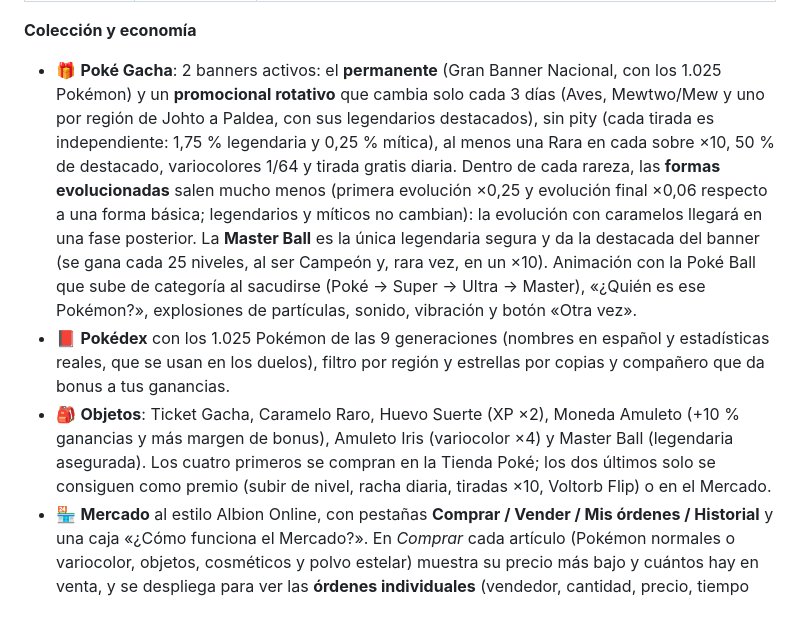
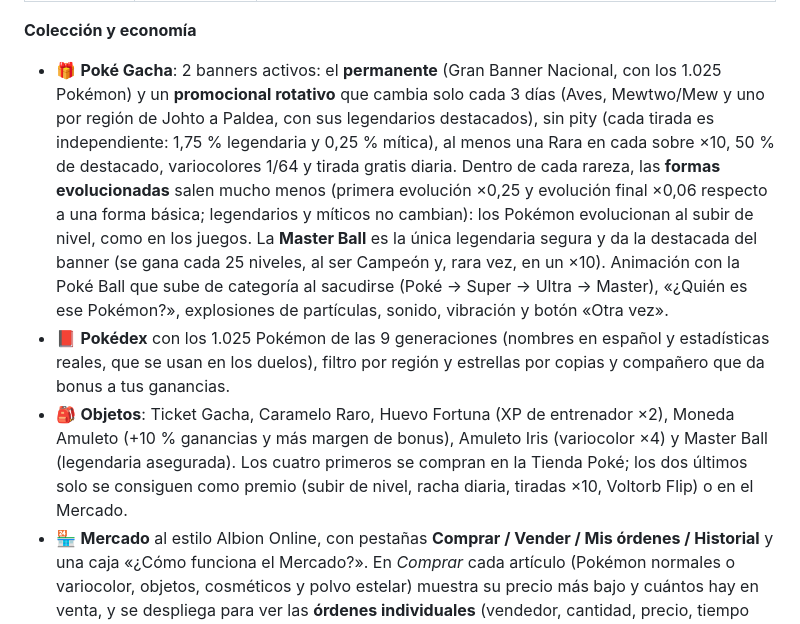
Before and after one commit to danielbernalanz/pokecasino, a Markdown page: README.md, the part around the change. Rendered like a GitHub page.

Commit message:
README: evolución por nivel y Huevo Fortuna
Co-Authored-By: Claude Opus 5.5 <noreply@anthropic.com>
Claude-Session: https://claude.ai/code/session_01HLFiNoSwhjTwQr2P6GMJ7c

```diff
--- a/README.md
+++ b/README.md
@@ -24,9 +24,9 @@ Casino Pokémon **online y multijugador** para jugar con tus amigos en una red p
 
 **Colección y economía**
 
-- 🎁 **Poké Gacha**: 2 banners activos: el **permanente** (Gran Banner Nacional, con los 1.025 Pokémon) y un **promocional rotativo** que cambia solo cada 3 días (Aves, Mewtwo/Mew y uno por región de Johto a Paldea, con sus legendarios destacados), sin pity (cada tirada es independiente: 1,75 % legendaria y 0,25 % mítica), al menos una Rara en cada sobre ×10, 50 % de destacado, variocolores 1/64 y tirada gratis diaria. Dentro de cada rareza, las **formas evolucionadas** salen mucho menos (primera evolución ×0,25 y evolución final ×0,06 respecto a una forma básica; legendarios y míticos no cambian): la evolución con caramelos llegará en una fase posterior. La **Master Ball** es la única legendaria segura y da la destacada del banner (se gana cada 25 niveles, al ser Campeón y, rara vez, en un ×10). Animación con la Poké Ball que sube de categoría al sacudirse (Poké → Super → Ultra → Master), «¿Quién es ese Pokémon?», explosiones de partículas, sonido, vibración y botón «Otra vez».
+- 🎁 **Poké Gacha**: 2 banners activos: el **permanente** (Gran Banner Nacional, con los 1.025 Pokémon) y un **promocional rotativo** que cambia solo cada 3 días (Aves, Mewtwo/Mew y uno por región de Johto a Paldea, con sus legendarios destacados), sin pity (cada tirada es independiente: 1,75 % legendaria y 0,25 % mítica), al menos una Rara en cada sobre ×10, 50 % de destacado, variocolores 1/64 y tirada gratis diaria. Dentro de cada rareza, las **formas evolucionadas** salen mucho menos (primera evolución ×0,25 y evolución final ×0,06 respecto a una forma básica; legendarios y míticos no cambian): los Pokémon evolucionan al subir de nivel, como en los juegos. La **Master Ball** es la única legendaria segura y da la destacada del banner (se gana cada 25 niveles, al ser Campeón y, rara vez, en un ×10). Animación con la Poké Ball que sube de categoría al sacudirse (Poké → Super → Ultra → Master), «¿Quién es ese Pokémon?», explosiones de partículas, sonido, vibración y botón «Otra vez».
 - 📕 **Pokédex** con los 1.025 Pokémon de las 9 generaciones (nombres en español y estadísticas reales, que se usan en los duelos), filtro por región y estrellas por copias y compañero que da bonus a tus ganancias.
-- 🎒 **Objetos**: Ticket Gacha, Caramelo Raro, Huevo Suerte (XP ×2), Moneda Amuleto (+10 % ganancias y más margen de bonus), Amuleto Iris (variocolor ×4) y Master Ball (legendaria asegurada). Los cuatro primeros se compran en la Tienda Poké; los dos últimos solo se consiguen como premio (subir de nivel, racha diaria, tiradas ×10, Voltorb Flip) o en el Mercado.
+- 🎒 **Objetos**: Ticket Gacha, Caramelo Raro, Huevo Fortuna (XP de entrenador ×2), Moneda Amuleto (+10 % ganancias y más margen de bonus), Amuleto Iris (variocolor ×4) y Master Ball (legendaria asegurada). Los cuatro primeros se compran en la Tienda Poké; los dos últimos solo se consiguen como premio (subir de nivel, racha diaria, tiradas ×10, Voltorb Flip) o en el Mercado.
 - 🏪 **Mercado** al estilo Albion Online, con pestañas **Comprar / Vender / Mis órdenes / Historial** y una caja «¿Cómo funciona el Mercado?». En *Comprar* cada artículo (Pokémon normales o variocolor, objetos, cosméticos y polvo estelar) muestra su precio más bajo y cuántos hay en venta, y se despliega para ver las **órdenes individuales** (vendedor, cantidad, precio, tiempo restante) con su propio botón «Comprar». «Comprar» toma al momento las ofertas más baratas y «Pedido de compra» publica tu precio; en *Vender*, «Vender» llena los pedidos más altos y «Orden de venta» publica el tuyo. Las órdenes duran **1, 3, 7 o 14 días** (por defecto 14) y, si caducan o las cancelas, se devuelve lo que quede en depósito. Comisión de publicación 1,5 % (no se devuelve) e impuesto de venta 3 %; comprar o vender al momento no paga comisión. Llenados parciales, gráfica de precios de 30 días e historial de operaciones.
 
 **Progresión (de novato a campeón)**
```
